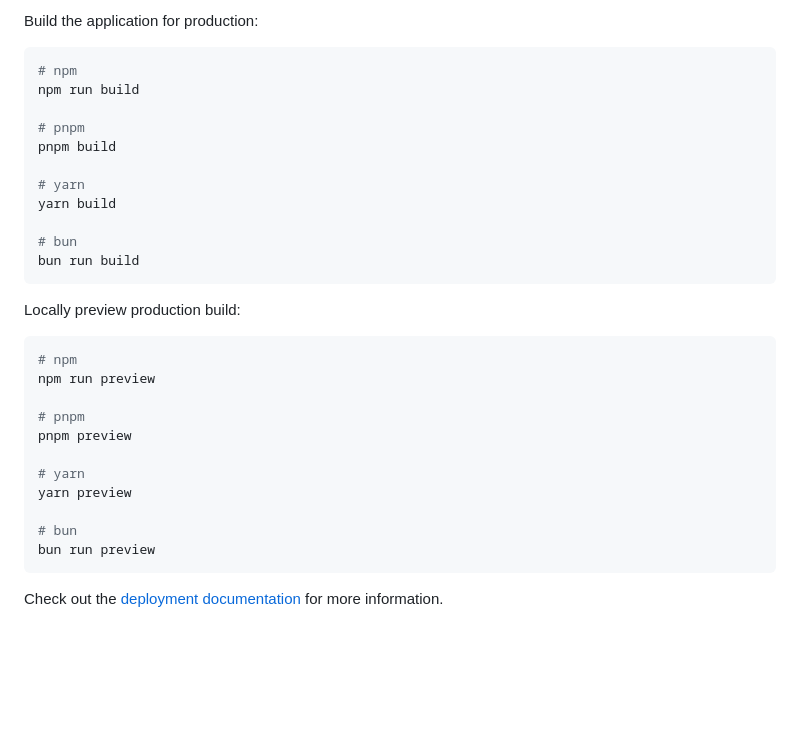
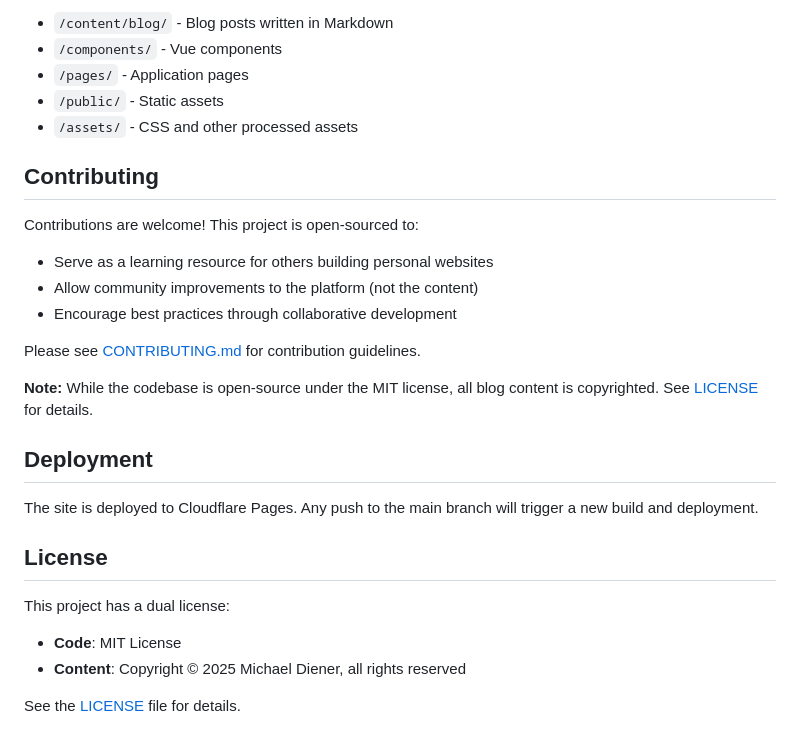
Before and after one commit to mdiener87/diener-tech, a Markdown page: README.md, the part around one of its changes. GitHub-like rendering; blank space fills up the shorter version.

````diff
--- a/README.md
+++ b/README.md
@@ -75,34 +63,30 @@ bun run dev
 
-Build the application for production:
+- `/content/blog/` - Blog posts written in Markdown
+- `/components/` - Vue components
+- `/pages/` - Application pages
+- `/public/` - Static assets
+- `/assets/` - CSS and other processed assets
 
-```bash
-# npm
-npm run build
+## Contributing
 
-# pnpm
-pnpm build
+Contributions are welcome! This project is open-sourced to:
 
-# yarn
-yarn build
+- Serve as a learning resource for others building personal websites
+- Allow community improvements to the platform (not the content)
+- Encourage best practices through collaborative development
 
-# bun
-bun run build
-```
+Please see [CONTRIBUTING.md](CONTRIBUTING.md) for contribution guidelines.
 
-Locally preview production build:
+**Note:** While the codebase is open-source under the MIT license, all blog content is copyrighted. See [LICENSE](LICENSE) for details.
 
-```bash
-# npm
-npm run preview
+## Deployment
 
-# pnpm
-pnpm preview
+The site is deployed to Cloudflare Pages. Any push to the main branch will trigger a new build and deployment.
 
-# yarn
-yarn preview
+## License
 
-# bun
-bun run preview
-```
+This project has a dual license:
+- **Code**: MIT License
+- **Content**: Copyright © 2025 Michael Diener, all rights reserved
 
-Check out the [deployment documentation](https://nuxt.com/docs/getting-started/deployment) for more information.
+See the [LICENSE](LICENSE) file for details.
````
Also changed, not shown: other parts of README.md (+39 -51 lines), .github/ISSUE_TEMPLATE/bug_report.md (added, +31 -0 lines), .github/ISSUE_TEMPLATE/feature_request.md (added, +23 -0 lines), .github/PULL_REQUEST_TEMPLATE.md (added, +28 -0 lines), CONTRIBUTING.md (added, +95 -0 lines), public/website-screenshot.png (added), 5 other files.
